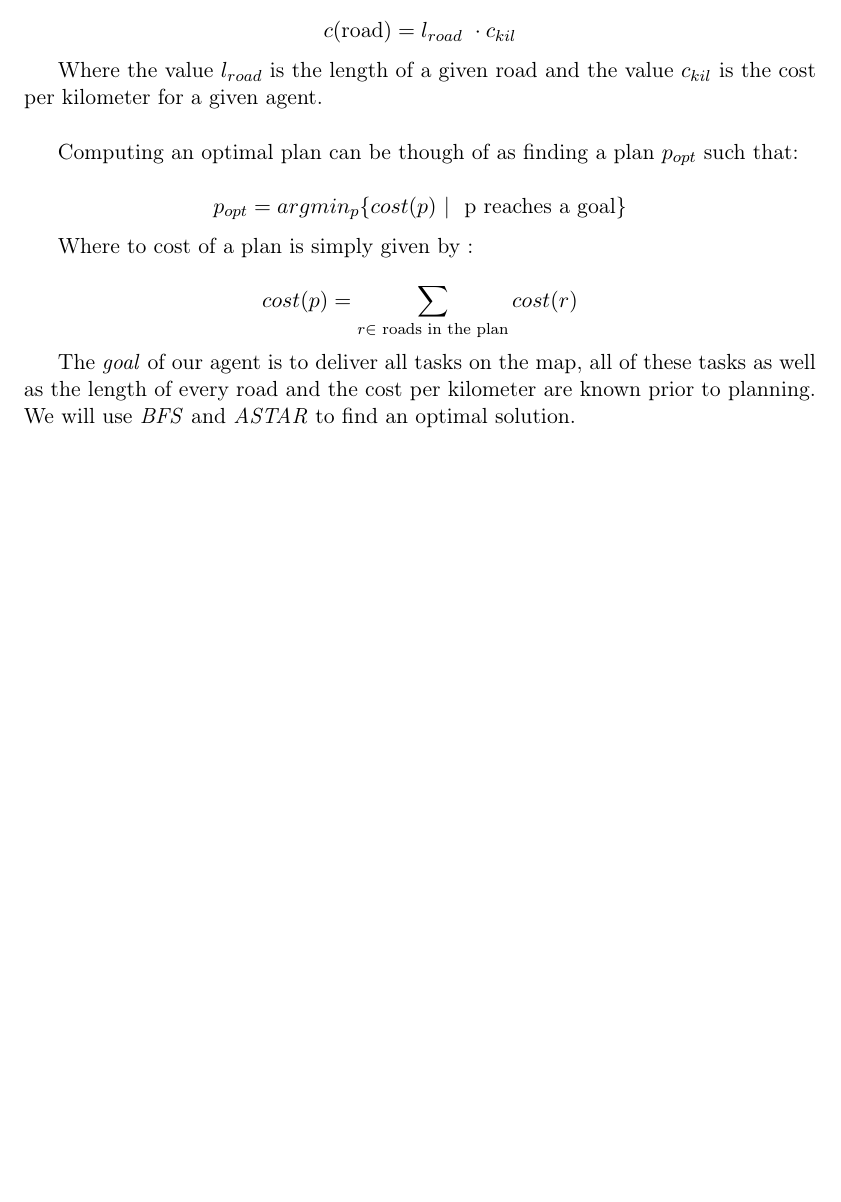
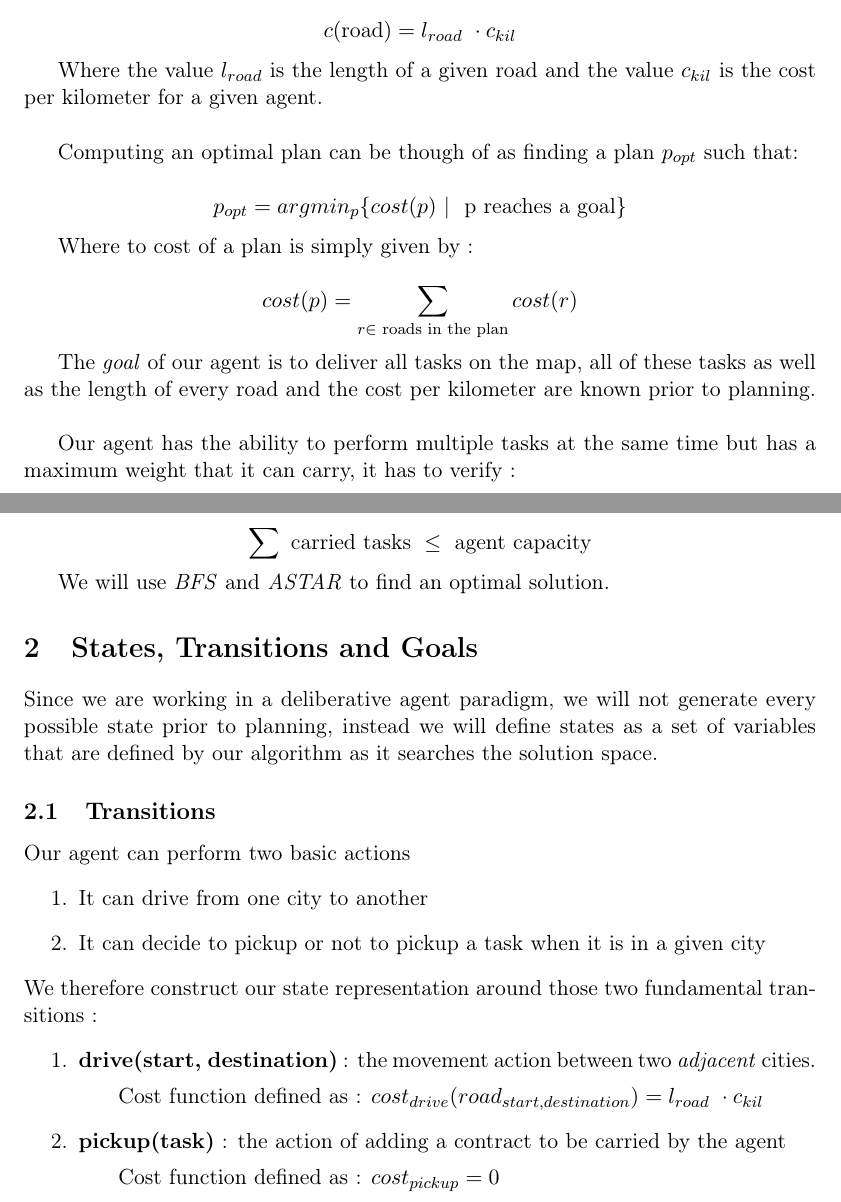
Before and after one commit to RenardDesNeiges/CS-430_3_DeliberativeAgents, a LaTeX document (doc/problemDefinition.tex): part of the page before the commit and two parts of pages 1 and 2 of 2 after it, the two joined at a grey line, cut so that both start at the same text, the shorter picture padded with empty space. Compiled offline with pdfLaTeX.

Commit message:
Transition and costs

```diff
--- a/doc/problemDefinition.tex
+++ b/doc/problemDefinition.tex
@@ -81,7 +81,31 @@ Where to cost of a plan is simply given by :
 
 \[cost(p) = \sum_{r \in \text{ roads in the plan}} cost(r)\]
 
-The \emph{goal} of our agent is to deliver all tasks on the map, all of these tasks as well as the length of every road and the cost per kilometer are known prior to planning. We will use \emph{BFS} and \emph{ASTAR} to find an optimal solution.
+The \emph{goal} of our agent is to deliver all tasks on the map, all of these tasks as well as the length of every road and the cost per kilometer are known prior to planning. \\
 
+Our agent has the ability to perform multiple tasks at the same time but has a maximum weight that it can carry, it has to verify :
+
+\[\sum \text{carried tasks } \leq \text{ agent capacity}\]
+
+We will use \emph{BFS} and \emph{ASTAR} to find an optimal solution.
+
+\section{States, Transitions and Goals}
+
+Since we are working in a deliberative agent paradigm, we will not generate every possible state prior to planning, instead we will define states as a set of variables that are defined by our algorithm as it searches the solution space.
+
+\subsection{Transitions}
+
+Our agent can perform two basic actions
+\begin{enumerate}
+    \item It can drive from one city to another
+    \item It can decide to pickup or not to pickup a task when it is in a given city
+\end{enumerate}
+We therefore construct our state representation around those two fundamental transitions :
+\begin{enumerate}
+    \item \textbf{drive(start, destination)} : the movement action between two \emph{adjacent} cities.
+    \subitem Cost function defined as : $cost_{drive}(road_{start,destination}) = l_{road} \cdot c_{kil} $
+    \item \textbf{pickup(task)} : the action of adding a contract to be carried by the agent
+    \subitem Cost function defined as : $cost_{pickup}=0$
+\end{enumerate}
 
 \end{document}
```
Also changed, not shown: doc/problemDefinition.pdf, readme.md.
